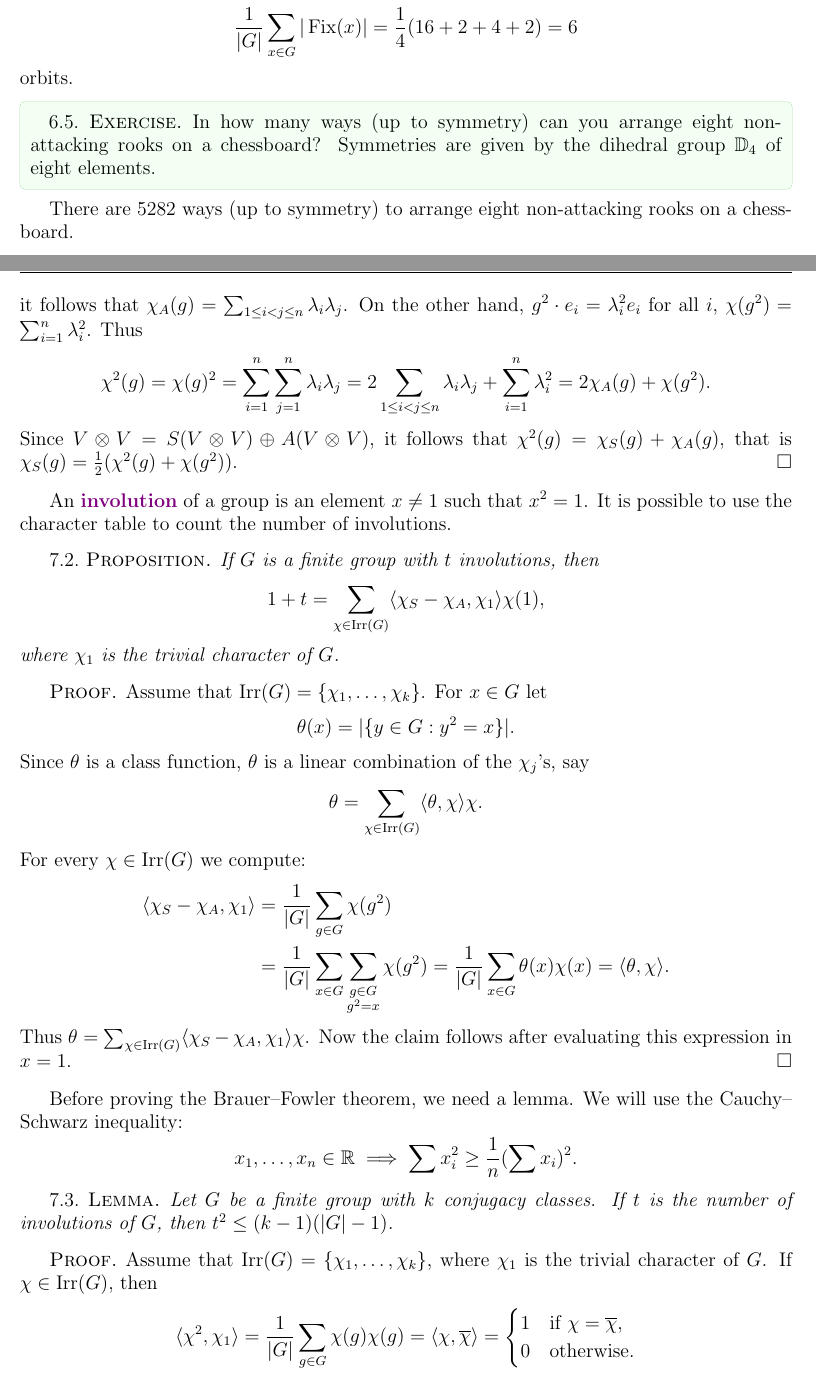
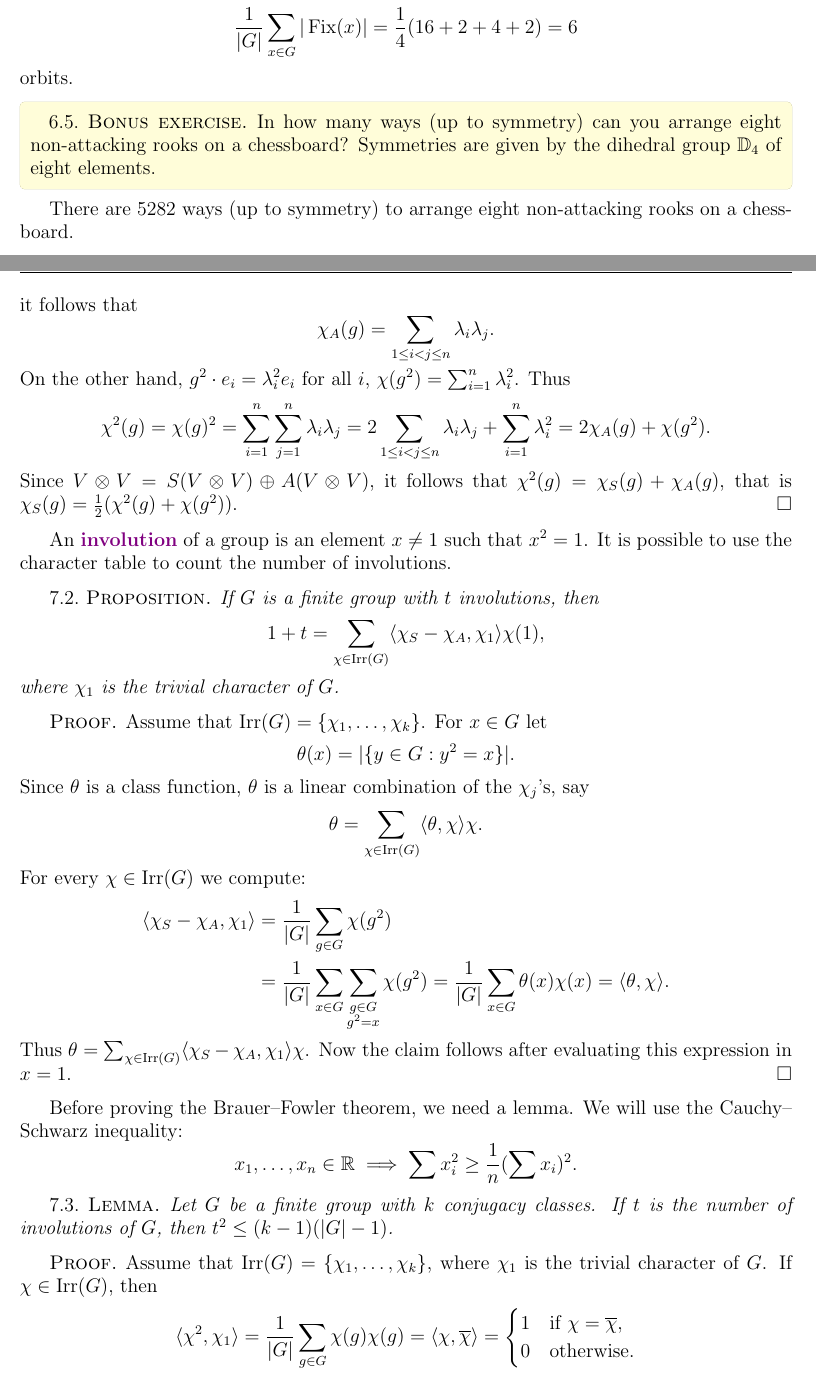
Before and after one commit to vendramin/representation, a LaTeX document (notes.tex, which reads 06.tex, 07.tex): two parts of pages 37 and 44 of 63, joined at a grey line, cut so that both start at the same text. Compiled offline with pdfLaTeX.

Commit message:
Updates from Overleaf

```diff
--- a/06.tex
+++ b/06.tex
@@ -189,11 +189,11 @@ Thus $X$ is the union of
 orbits.
 \end{example}
 
-\begin{exercise}
+\begin{bonus}
     In how many ways (up to symmetry) can you
     arrange eight non-attacking rooks on a chessboard? Symmetries
     are given by the dihedral group $\D_4$ of eight elements.
-\end{exercise}
+\end{bonus}
 
 There are 5282 ways (up to symmetry) to arrange
 eight non-attacking rooks on a chessboard.
--- a/07.tex
+++ b/07.tex
@@ -90,7 +90,10 @@ $\dim S(V\otimes V)=n(n+1)/2$ and $\dim A(V\otimes V)=n(n-1)/2$.
     g\cdot (e_i\otimes e_j-e_j\otimes e_i)=\lambda_i\lambda_j(e_i\otimes e_j-e_j\otimes e_i),
     \]
     it follows that
-    $\chi_A(g)=\sum_{1\leq i<j\leq n}\lambda_i\lambda_j$. On the other hand,
+    \[
+    \chi_A(g)=\sum_{1\leq i<j\leq n}\lambda_i\lambda_j.
+    \]
+    On the other hand,
     $g^2\cdot e_i=\lambda_i^2e_i$ for all $i$,
     $\chi(g^2)=\sum_{i=1}^n\lambda_i^2$. Thus
     \[
```
Also changed, not shown: 07.tex (2 more changed lines).
